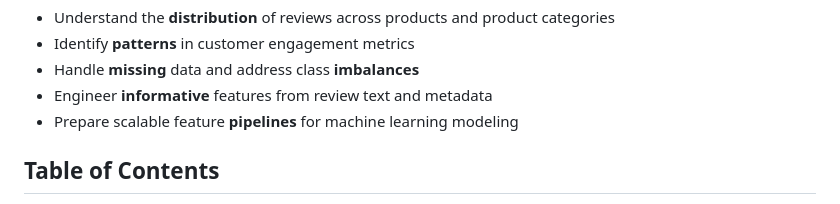
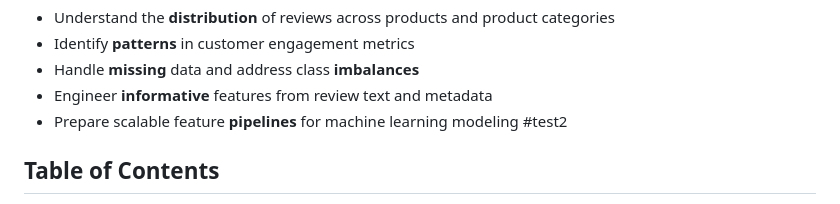
Before and after one commit to BGUO2025/DSC-232R-Final-Project, a Markdown page: README.md, the part around the change. Drawn GitHub-style.

```diff
--- a/README.md
+++ b/README.md
@@ -18,6 +18,7 @@ We hope to display how large-scale customer review datasets can be transformed i
 * Handle **missing** data and address class **imbalances**
 * Engineer **informative** features from review text and metadata
 * Prepare scalable feature **pipelines** for machine learning modeling
+#test2
 
 ## Table of Contents
 - [Github](#github)
```
